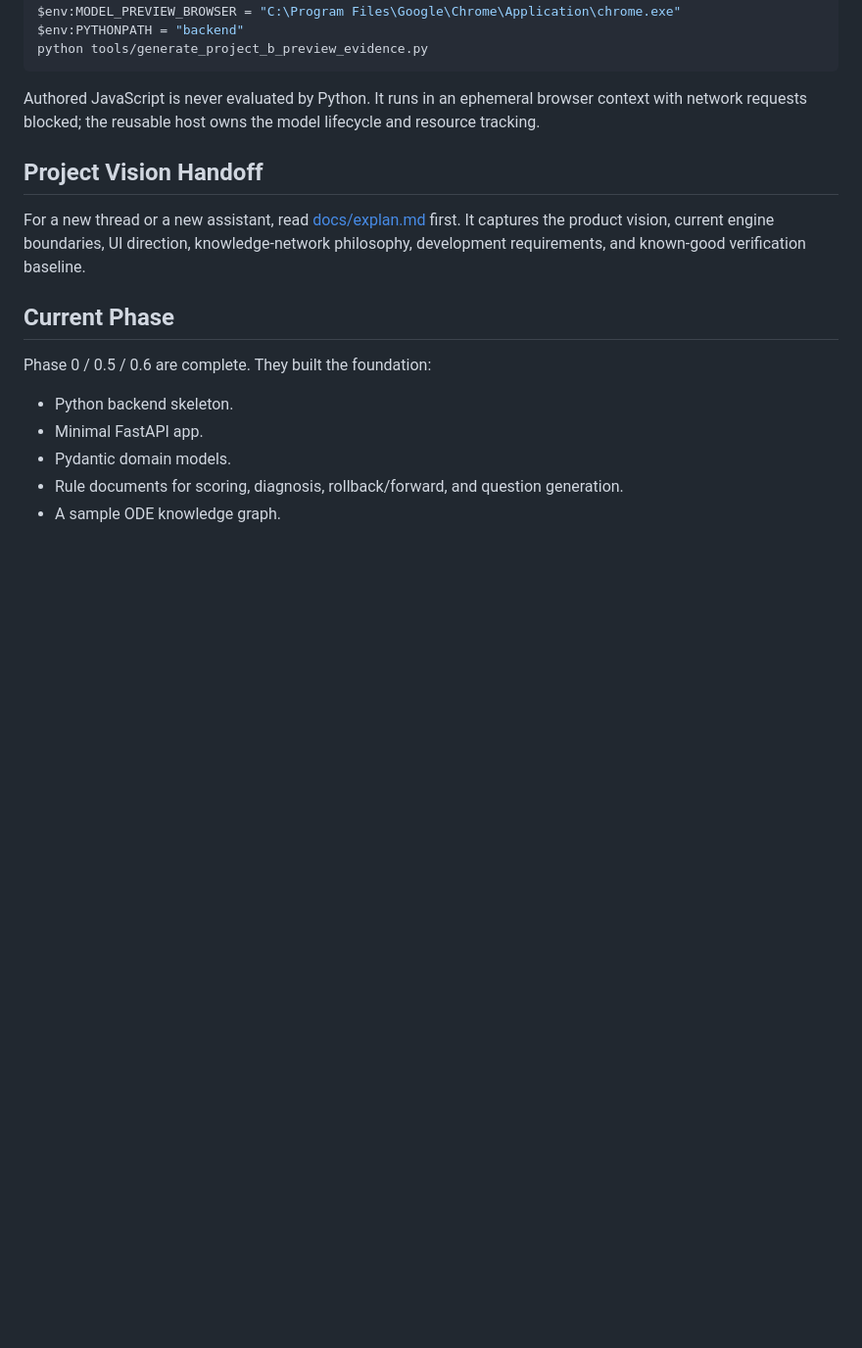
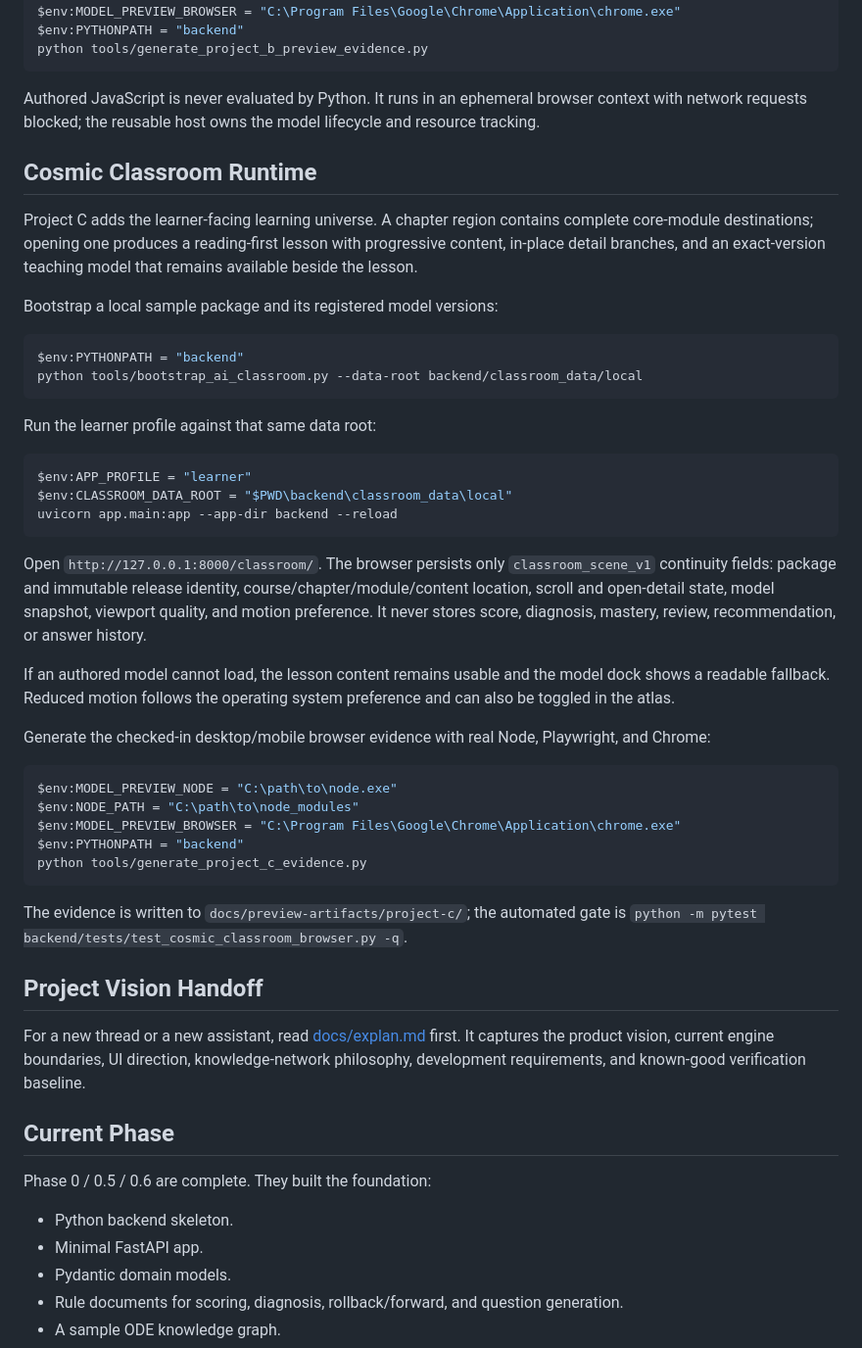
Before and after one commit to JJH-bo/math150-coach, a Markdown page: README.md, the part around the change. Shown at 98% size. Drawn GitHub-style; blank space fills up the shorter version.

Commit message:
Document cosmic classroom runtime

````diff
--- a/README.md
+++ b/README.md
@@ -84,6 +84,52 @@ python tools/generate_project_b_preview_evidence.py
 Authored JavaScript is never evaluated by Python. It runs in an ephemeral
 browser context with network requests blocked; the reusable host owns the
 model lifecycle and resource tracking.
+
+## Cosmic Classroom Runtime
+
+Project C adds the learner-facing learning universe. A chapter region contains
+complete core-module destinations; opening one produces a reading-first lesson
+with progressive content, in-place detail branches, and an exact-version
+teaching model that remains available beside the lesson.
+
+Bootstrap a local sample package and its registered model versions:
+
+```powershell
+$env:PYTHONPATH = "backend"
+python tools/bootstrap_ai_classroom.py --data-root backend/classroom_data/local
+```
+
+Run the learner profile against that same data root:
+
+```powershell
+$env:APP_PROFILE = "learner"
+$env:CLASSROOM_DATA_ROOT = "$PWD\backend\classroom_data\local"
+uvicorn app.main:app --app-dir backend --reload
+```
+
+Open `http://127.0.0.1:8000/classroom/`. The browser persists only
+`classroom_scene_v1` continuity fields: package and immutable release identity,
+course/chapter/module/content location, scroll and open-detail state, model
+snapshot, viewport quality, and motion preference. It never stores score,
+diagnosis, mastery, review, recommendation, or answer history.
+
+If an authored model cannot load, the lesson content remains usable and the
+model dock shows a readable fallback. Reduced motion follows the operating
+system preference and can also be toggled in the atlas.
+
+Generate the checked-in desktop/mobile browser evidence with real Node,
+Playwright, and Chrome:
+
+```powershell
+$env:MODEL_PREVIEW_NODE = "C:\path\to\node.exe"
+$env:NODE_PATH = "C:\path\to\node_modules"
+$env:MODEL_PREVIEW_BROWSER = "C:\Program Files\Google\Chrome\Application\chrome.exe"
+$env:PYTHONPATH = "backend"
+python tools/generate_project_c_evidence.py
+```
+
+The evidence is written to `docs/preview-artifacts/project-c/`; the automated
+gate is `python -m pytest backend/tests/test_cosmic_classroom_browser.py -q`.
 
 ## Project Vision Handoff
 
````
